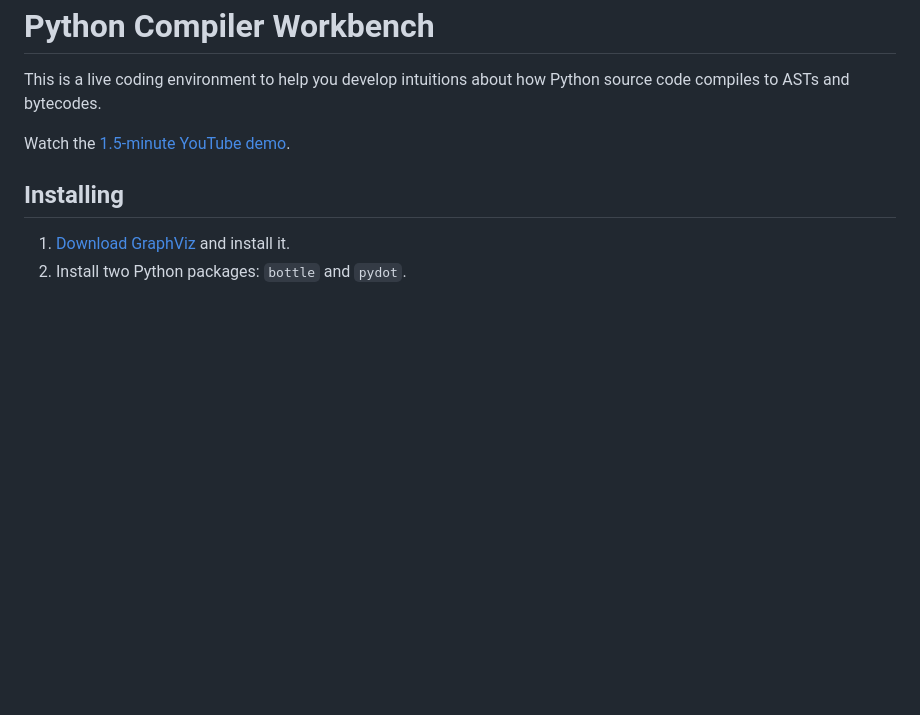
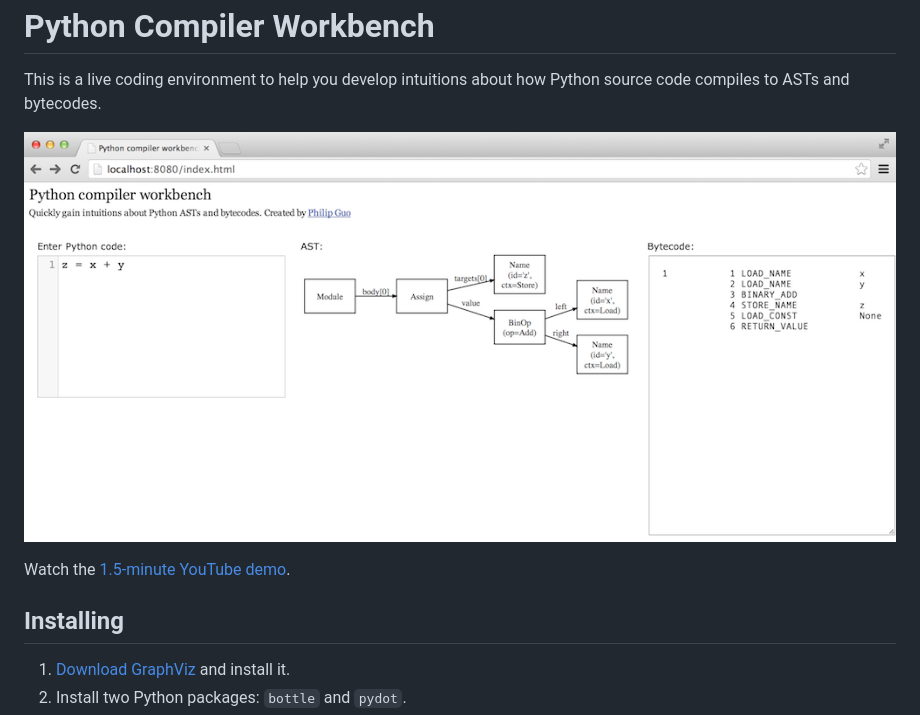
Before and after one commit to jvns/PythonCompilerWorkbench, a Markdown page: README.md, the part around the change. GitHub-like rendering; pictures changed too: screenshot.png (added); blank space fills up the shorter version.

Commit message:
bah

```diff
--- a/README.md
+++ b/README.md
@@ -3,6 +3,8 @@ Python Compiler Workbench
 
 This is a live coding environment to help you develop intuitions about how
 Python source code compiles to ASTs and bytecodes.
+
+![screenshot](screenshot.png)
 
 Watch the [1.5-minute YouTube demo](https://www.youtube.com/watch?v=fMCV3KNYquo).
 
```
